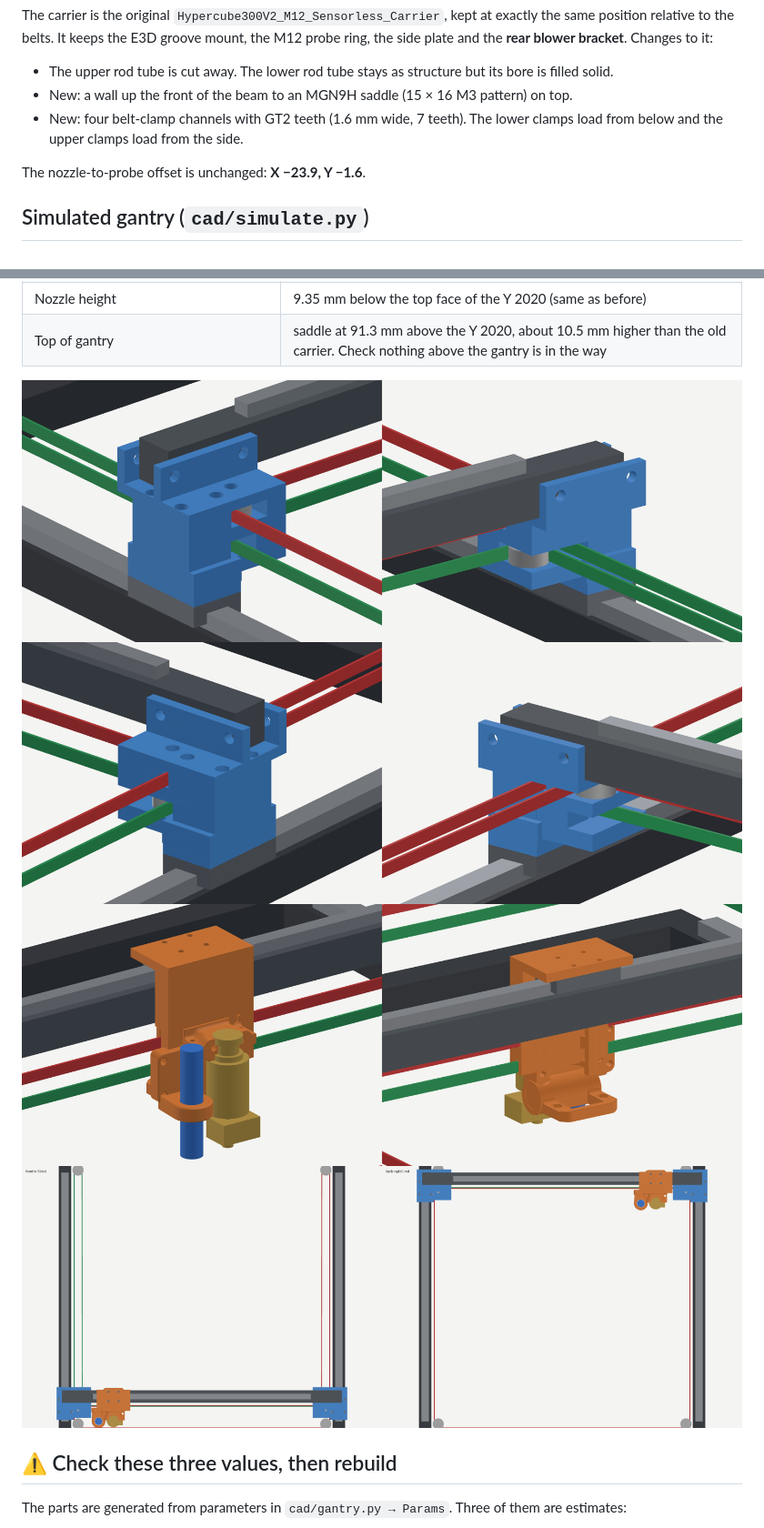
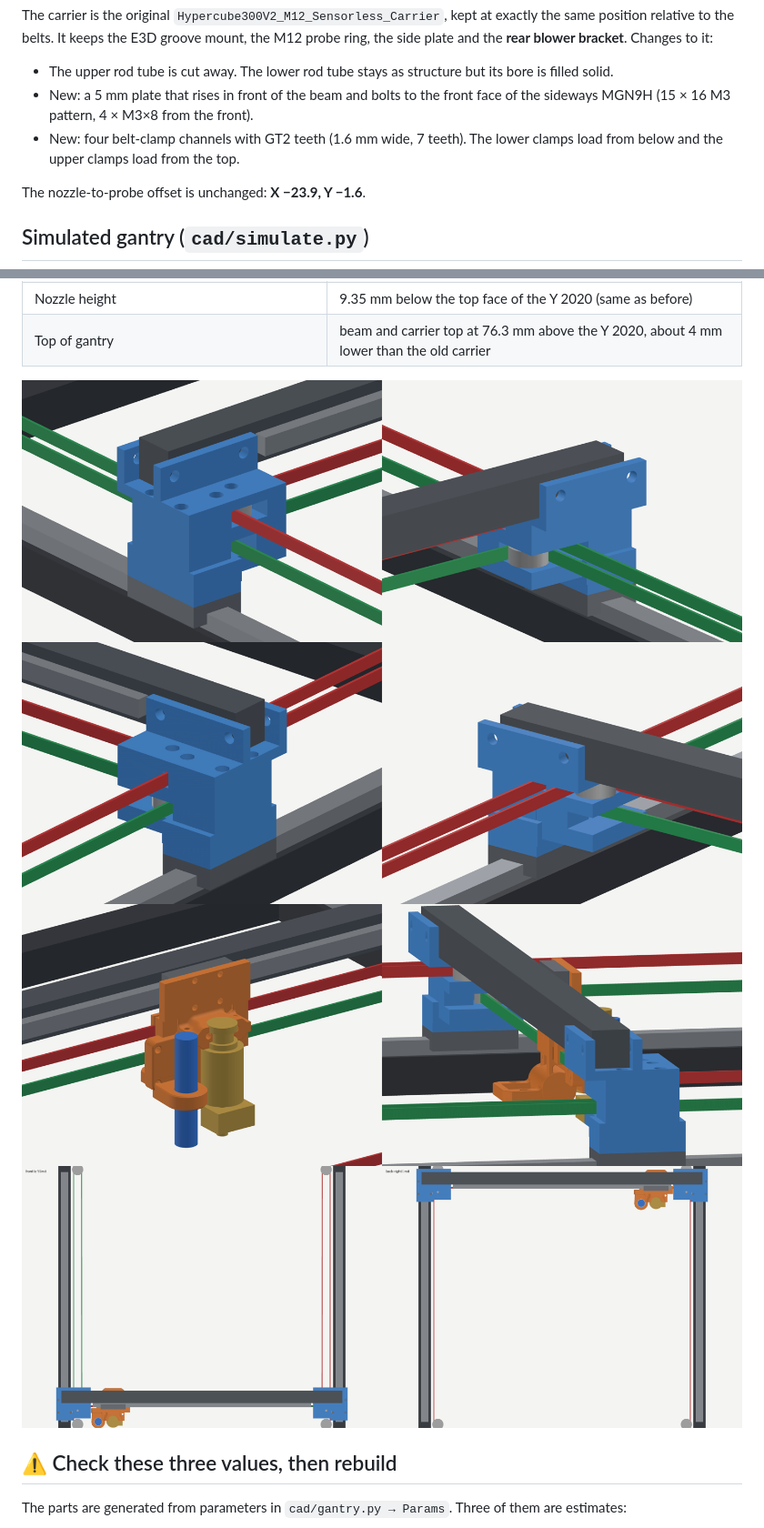
Before and after one commit to OmarDardery/hypercube-reimagined, a Markdown page: README.md, 2 parts joined by grey strips. Shown at 91% size. Rendered like a GitHub page; pictures changed too: docs/img/carrier_belts.png, docs/img/joiner_left_belts.png, docs/img/joiner_right_belts.png.

```diff
--- a/README.md
+++ b/README.md
@@ -40,8 +40,8 @@ The original joiner worked on either side because it was mounted upside down on
 The carrier is the original `Hypercube300V2_M12_Sensorless_Carrier`, kept at exactly the same position relative to the belts. It keeps the E3D groove mount, the M12 probe ring, the side plate and the **rear blower bracket**. Changes to it:
 
 - The upper rod tube is cut away. The lower rod tube stays as structure but its bore is filled solid.
-- New: a wall up the front of the beam to an MGN9H saddle (15 × 16 M3 pattern) on top.
-- New: four belt-clamp channels with GT2 teeth (1.6 mm wide, 7 teeth). The lower clamps load from below and the upper clamps load from the side.
+- New: a 5 mm plate that rises in front of the beam and bolts to the front face of the sideways MGN9H (15 × 16 M3 pattern, 4 × M3×8 from the front).
+- New: four belt-clamp channels with GT2 teeth (1.6 mm wide, 7 teeth). The lower clamps load from below and the upper clamps load from the top.
 
 The nozzle-to-probe offset is unchanged: **X −23.9, Y −1.6**.
 
@@ -62,7 +62,7 @@ The simulation assembles the frame, rails, carriages, beam, both joiners, the ca
 | X travel (carrier) | **293.6 mm** (= rail spacing − 146.4), using a 350 mm MGN9 rail |
 | Y travel | **351.0 mm**, limited by the front belt run and the back corner pulley |
 | Nozzle height | 9.35 mm below the top face of the Y 2020 (same as before) |
-| Top of gantry | saddle at 91.3 mm above the Y 2020, about 10.5 mm higher than the old carrier. Check nothing above the gantry is in the way |
+| Top of gantry | beam and carrier top at 76.3 mm above the Y 2020, about 4 mm lower than the old carrier |
 
 ![joiner left](docs/img/joiner_left_belts.png)
 ![joiner right](docs/img/joiner_right_belts.png)
```
Also changed, not shown: other parts of README.md (+5 -5 lines), docs/img/gantry_overview.png, docs/img/print_orientation.png, 7 other files.
